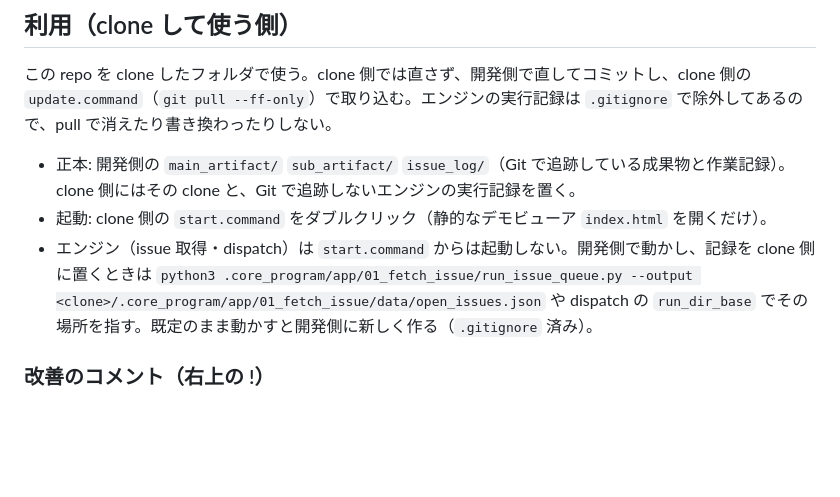
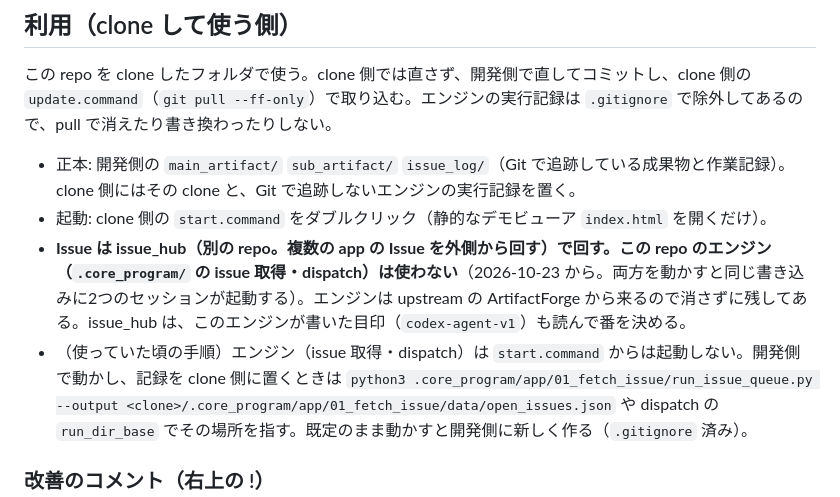
Before and after one commit to RH-REP/library_app, a Markdown page: README.md, the part around the change. Drawn GitHub-style; blank space fills up the shorter version.

Commit message:
Issue は issue_hub で回す（この repo のエンジンは使わない。残してあるだけ）
Co-Authored-By: Claude Opus 5.5 <noreply@anthropic.com>

```diff
--- a/README.md
+++ b/README.md
@@ -110,7 +110,8 @@ bug report を投稿する必要があるときは、issue #1 を reopen して
 
 - 正本: 開発側の `main_artifact/` `sub_artifact/` `issue_log/`（Git で追跡している成果物と作業記録）。clone 側にはその clone と、Git で追跡しないエンジンの実行記録を置く。
 - 起動: clone 側の `start.command` をダブルクリック（静的なデモビューア `index.html` を開くだけ）。
-- エンジン（issue 取得・dispatch）は `start.command` からは起動しない。開発側で動かし、記録を clone 側に置くときは
+- **Issue は issue_hub（別の repo。複数の app の Issue を外側から回す）で回す。この repo のエンジン（`.core_program/` の issue 取得・dispatch）は使わない**（2026-10-23 から。両方を動かすと同じ書き込みに2つのセッションが起動する）。エンジンは upstream の ArtifactForge から来るので消さずに残してある。issue_hub は、このエンジンが書いた目印（`codex-agent-v1`）も読んで番を決める。
+- （使っていた頃の手順）エンジン（issue 取得・dispatch）は `start.command` からは起動しない。開発側で動かし、記録を clone 側に置くときは
   `python3 .core_program/app/01_fetch_issue/run_issue_queue.py --output <clone>/.core_program/app/01_fetch_issue/data/open_issues.json`
   や dispatch の `run_dir_base` でその場所を指す。既定のまま動かすと開発側に新しく作る（`.gitignore` 済み）。
 
```
